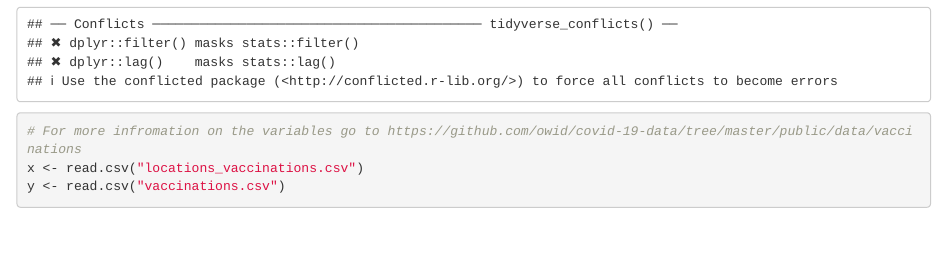
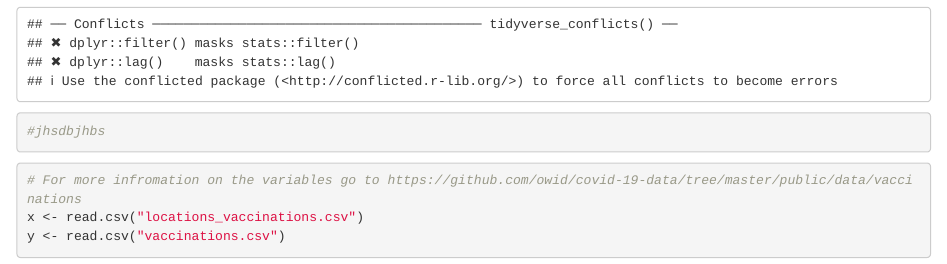
Before and after one commit to hocaroline17/Stat_380_Final_Project, an R Markdown document (Final Project.Rmd): the page in a window 1100 px wide, from 550 px down. Rendered offline with R 4.5, knitr and Pandoc, with nearby package versions; some code elsewhere in the file could not run offline.

Commit message:
test commits

````diff
--- a/Final Project.Rmd
+++ b/Final Project.Rmd
@@ -7,6 +7,7 @@ output: html_document
 #All Libraries
 library(dplyr)
 library(tidyverse)
+#jhsdbjhbs
 ```
 
 
````
